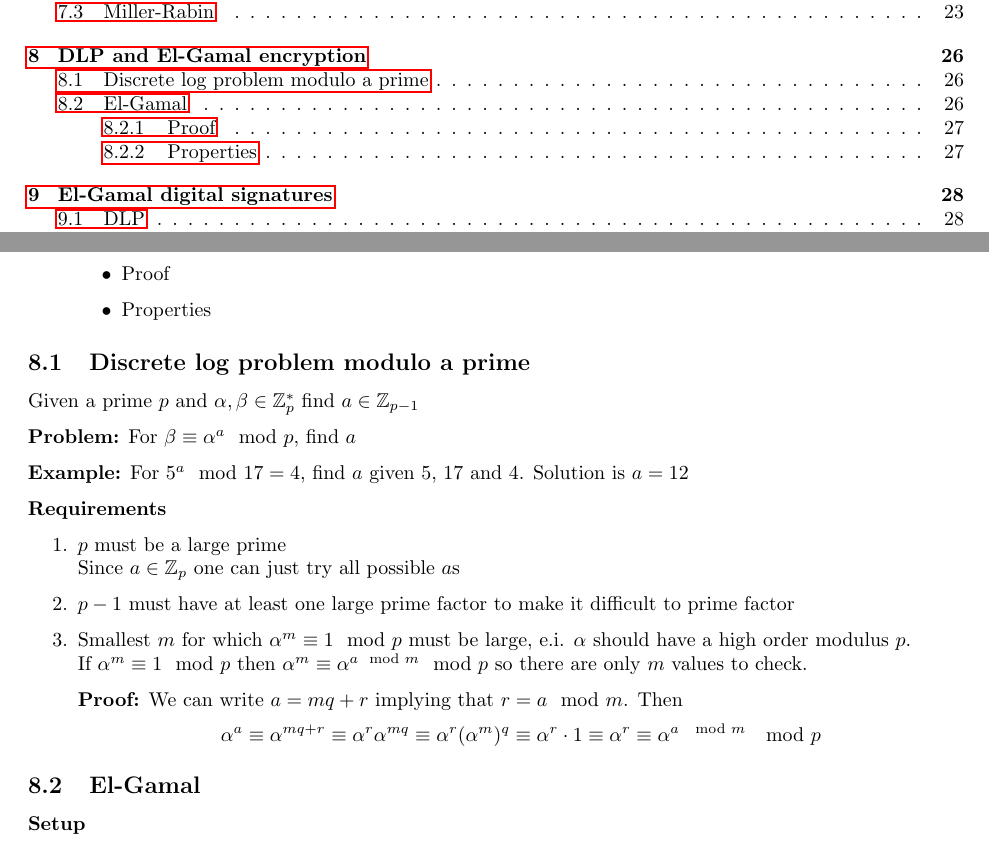
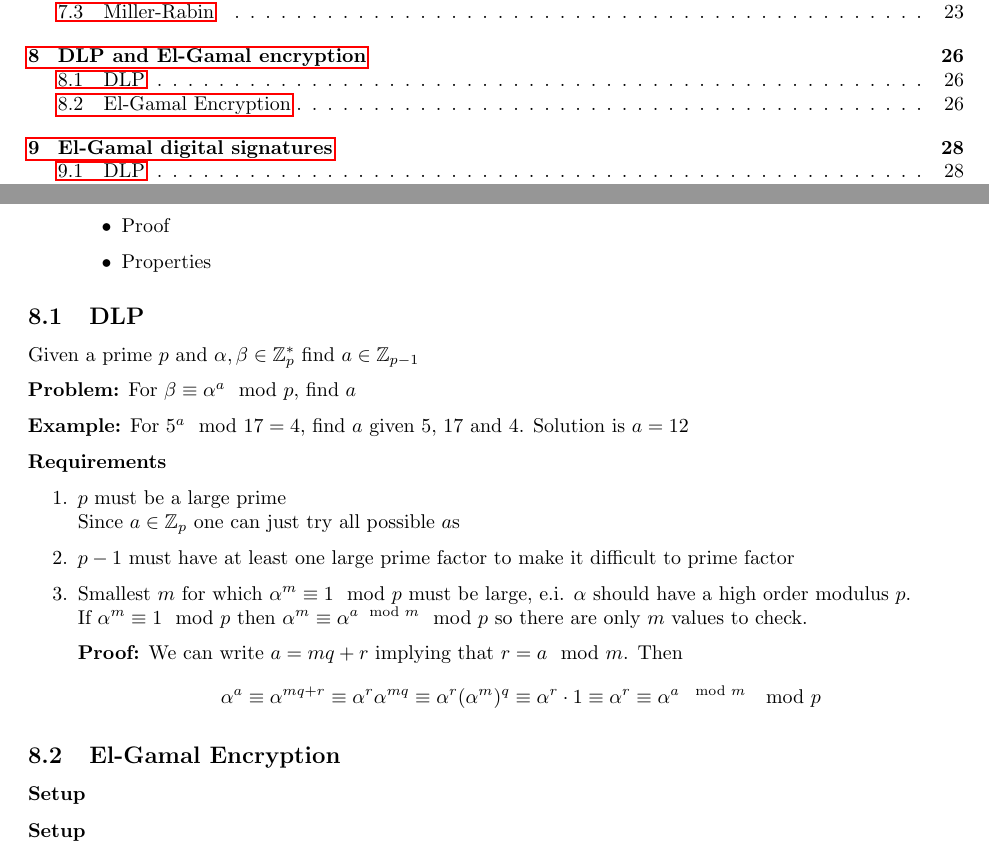
Before and after one commit to mfaerevaag/crypto-notes, a LaTeX document (index.tex, which reads sections/8-dlp-elgamal-enc.tex): two parts of pages 3 and 26 of 37, joined at a grey line, cut so that both start at the same text. Compiled offline with pdfLaTeX.

Commit message:
Restructured el-gamals

```diff
--- a/sections/8-dlp-elgamal-enc.tex
+++ b/sections/8-dlp-elgamal-enc.tex
@@ -18,9 +18,10 @@
   \end{itemize}
 \end{enumerate}
 
-\subsection{Discrete log problem modulo a prime}
+\subsection{DLP}
 \input{lib/dlp.tex}
 
-\subsection{El-Gamal}
+\subsection{El-Gamal Encryption}
+\subsubsection*{Setup}
 \input{lib/elgamal-enc.tex}
 
```
Also changed, not shown: sections/9-elgamal-sign.tex (+1 -1 lines), sections/8-dlp-elgamal-enc.tex (7 more changed lines).
